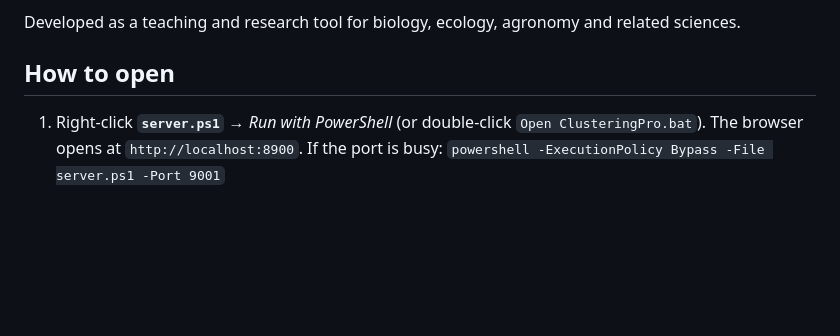
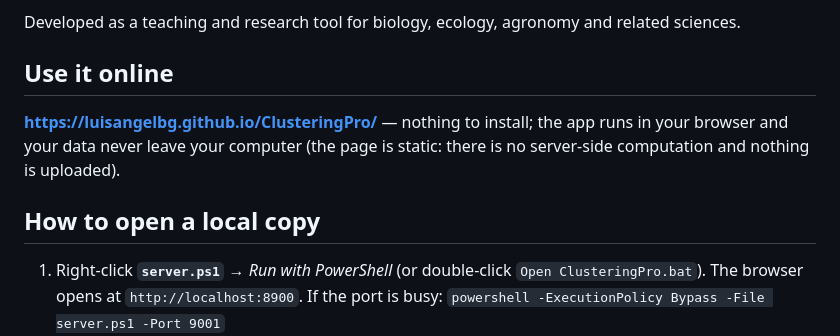
Before and after one commit to luisangelbg/ClusteringPro, a Markdown page: README.md, the part around the change. GitHub-like rendering; blank space fills up the shorter version.

Commit message:
README: link to the online version on GitHub Pages
Co-Authored-By: Claude Fable 5.1 <noreply@anthropic.com>

```diff
--- a/README.md
+++ b/README.md
@@ -10,7 +10,11 @@ an automatic report.
 
 Developed as a teaching and research tool for biology, ecology, agronomy and related sciences.
 
-## How to open
+## Use it online
+
+**https://luisangelbg.github.io/ClusteringPro/** — nothing to install; the app runs in your browser and your data never leave your computer (the page is static: there is no server-side computation and nothing is uploaded).
+
+## How to open a local copy
 
 1. Right-click **`server.ps1`** → *Run with PowerShell* (or double-click `Open ClusteringPro.bat`). The browser opens at `http://localhost:8900`.
    If the port is busy: `powershell -ExecutionPolicy Bypass -File server.ps1 -Port 9001`
```
